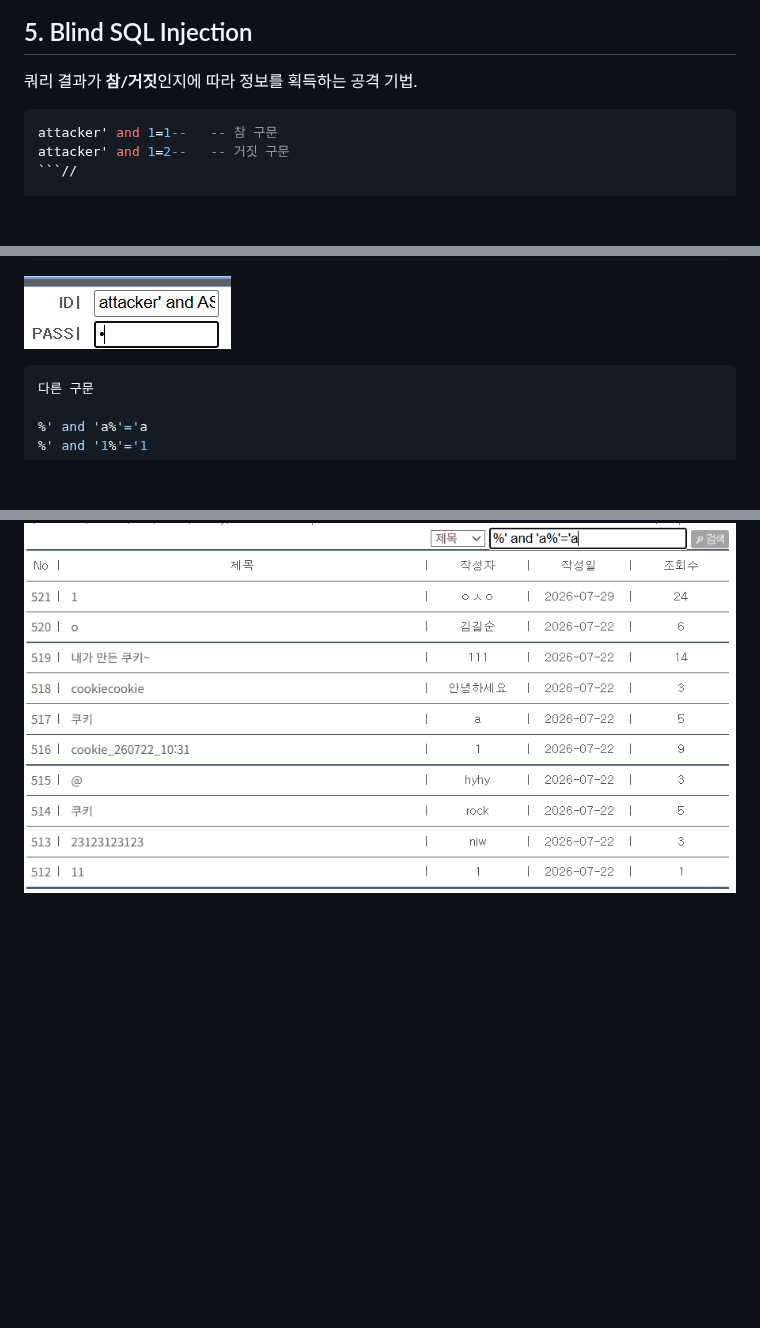
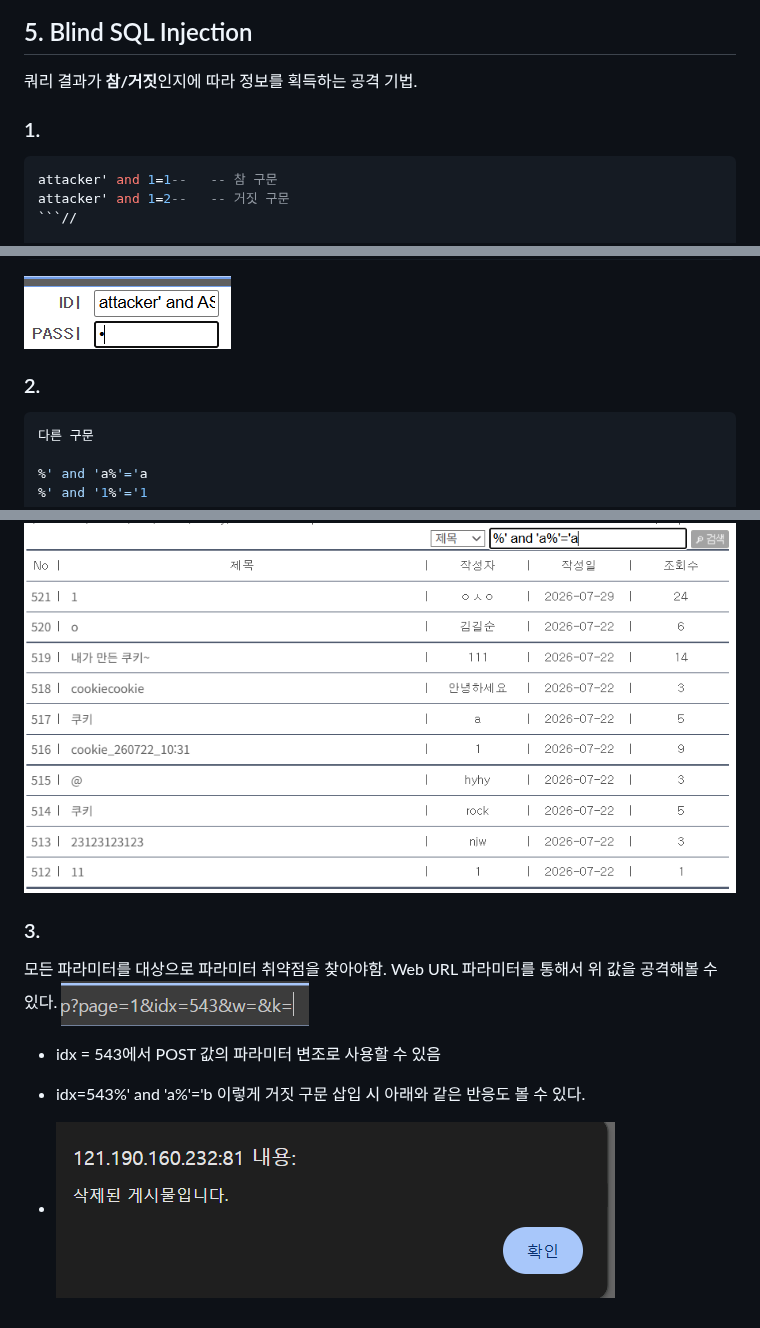
Before and after one commit to moonimax/IOT-Security-Dev, a Markdown page: 데이터베이스/SQL INJECTION.md, 3 parts joined by grey strips. GitHub-like rendering; pictures changed too: Images/Pasted image 20260730094926.png (added), Images/Pasted image 20260730095337.png (added); blank space fills up the shorter version.

Commit message:
vault backup: 2026-07-30 09:53:45

````diff
--- a/데이터베이스/SQL INJECTION.md
+++ b/데이터베이스/SQL INJECTION.md
@@ -113,6 +113,7 @@ UNION SELECT 1,2,3,m_id,m_pwd,m_name,NULL,NULL FROM member--
 
 쿼리 결과가 **참/거짓**인지에 따라 정보를 획득하는 공격 기법.
 
+### 1.
 ```sql
 attacker' and 1=1--   -- 참 구문
 attacker' and 1=2--   -- 거짓 구문
@@ -133,7 +134,7 @@ attacker' and ASCII(SUBSTRING(CAST((SELECT LOWER(db_name(0))) AS VARCHAR(20)),6,
 
 ![](../Images/Pasted%20image%2020260730093626.png)
 
-
+### 2.
 ```sql
 다른 구문
 
@@ -141,3 +142,13 @@ attacker' and ASCII(SUBSTRING(CAST((SELECT LOWER(db_name(0))) AS VARCHAR(20)),6,
 %' and '1%'='1
 ```
 ![](../Images/Pasted%20image%2020260730094602.png)
+
+
+### 3.
+모든 파라미터를 대상으로 파라미터 취약점을 찾아야함.
+Web URL 파라미터를 통해서 위 값을 공격해볼 수 있다.
+![](../Images/Pasted%20image%2020260730094926.png)
+- idx = 543에서 POST 값의 파라미터 변조로 사용할 수 있음
+
+- idx=543%' and 'a%'='b 이렇게 거짓 구문 삽입 시 아래와 같은 반응도 볼 수 있다.
+- ![](../Images/Pasted%20image%2020260730095337.png)
````
Also changed, not shown: 1 other file.
